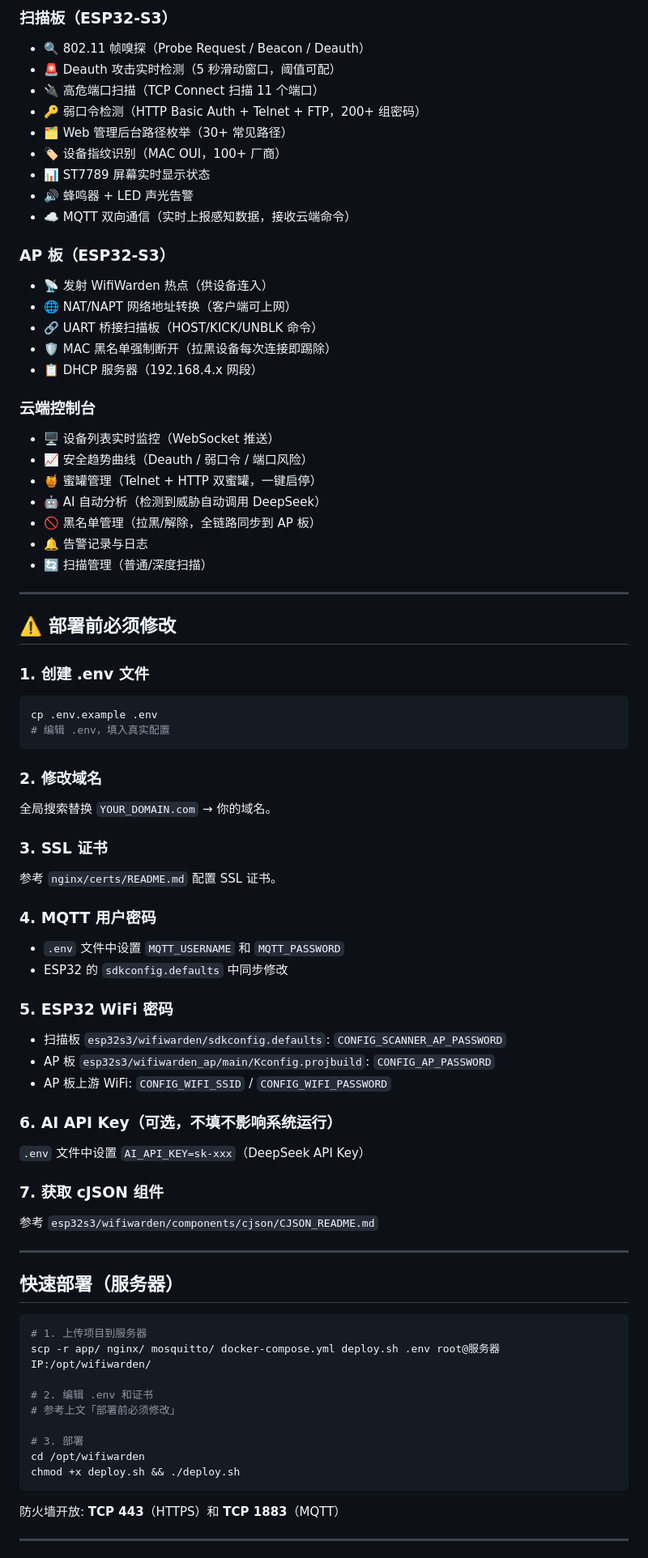
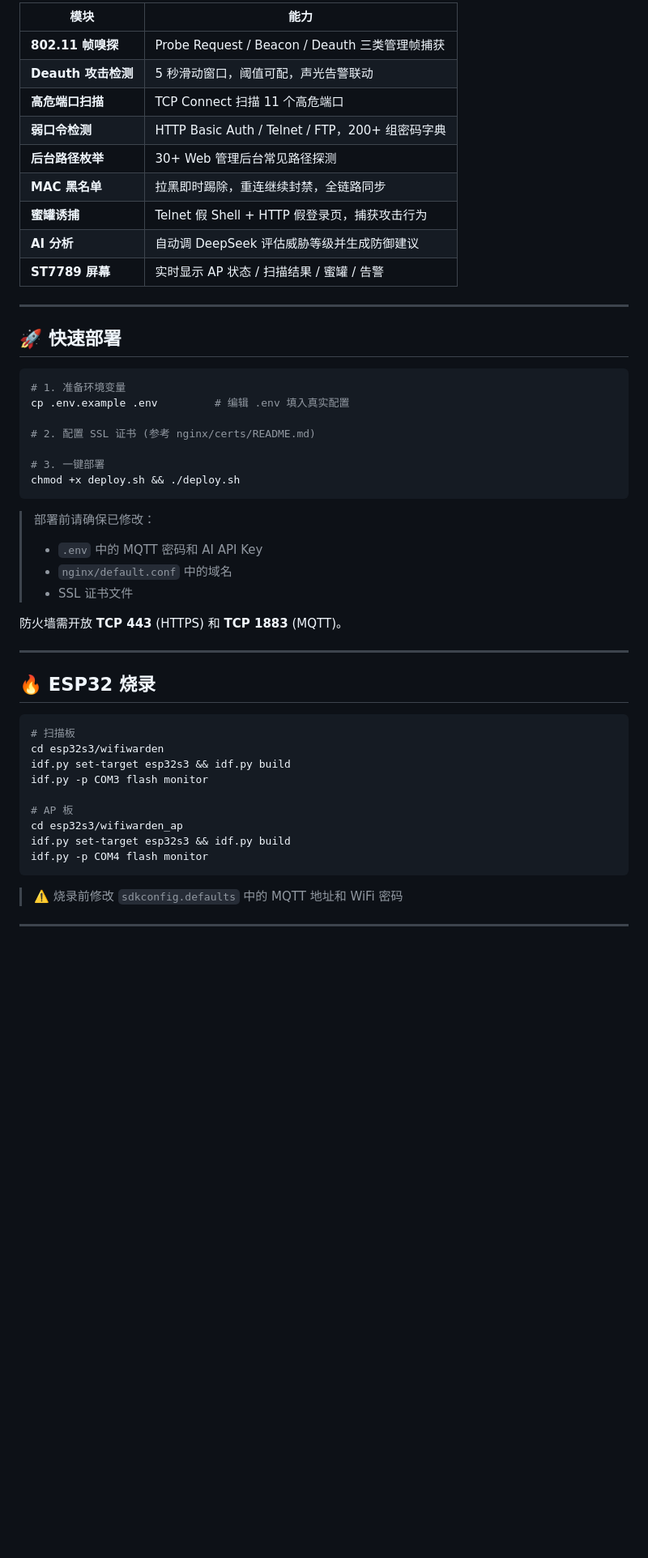
Before and after one commit to MrZhao-hub666/WifiWarden, a Markdown page: README.md, the part around one of its changes. Shown at 81% size. Drawn GitHub-style; blank space fills up the shorter version.

Commit message:
WifiWarden项目

````diff
--- a/README.md
+++ b/README.md
@@ -91,86 +107,54 @@ ESP32-S3(AP板) ──UART── ESP32-S3(扫描板) ──MQTT── Mosquitto
 
-### 扫描板（ESP32-S3）
-- 🔍 802.11 帧嗅探（Probe Request / Beacon / Deauth）
-- 🚨 Deauth 攻击实时检测（5 秒滑动窗口，阈值可配）
-- 🔌 高危端口扫描（TCP Connect 扫描 11 个端口）
-- 🔑 弱口令检测（HTTP Basic Auth + Telnet + FTP，200+ 组密码）
-- 🗂️ Web 管理后台路径枚举（30+ 常见路径）
-- 🏷️ 设备指纹识别（MAC OUI，100+ 厂商）
-- 📊 ST7789 屏幕实时显示状态
-- 🔊 蜂鸣器 + LED 声光告警
-- ☁️ MQTT 双向通信（实时上报感知数据，接收云端命令）
-
-### AP 板（ESP32-S3）
-- 📡 发射 WifiWarden 热点（供设备连入）
-- 🌐 NAT/NAPT 网络地址转换（客户端可上网）
-- 🔗 UART 桥接扫描板（HOST/KICK/UNBLK 命令）
-- 🛡️ MAC 黑名单强制断开（拉黑设备每次连接即踢除）
-- 📋 DHCP 服务器（192.168.4.x 网段）
-
-### 云端控制台
-- 🖥️ 设备列表实时监控（WebSocket 推送）
-- 📈 安全趋势曲线（Deauth / 弱口令 / 端口风险）
-- 🍯 蜜罐管理（Telnet + HTTP 双蜜罐，一键启停）
-- 🤖 AI 自动分析（检测到威胁自动调用 DeepSeek）
-- 🚫 黑名单管理（拉黑/解除，全链路同步到 AP 板）
-- 🔔 告警记录与日志
-- 🔄 扫描管理（普通/深度扫描）
+| 模块 | 能力 |
+|------|------|
+| **802.11 帧嗅探** | Probe Request / Beacon / Deauth 三类管理帧捕获 |
+| **Deauth 攻击检测** | 5 秒滑动窗口，阈值可配，声光告警联动 |
+| **高危端口扫描** | TCP Connect 扫描 11 个高危端口 |
+| **弱口令检测** | HTTP Basic Auth / Telnet / FTP，200+ 组密码字典 |
+| **后台路径枚举** | 30+ Web 管理后台常见路径探测 |
+| **MAC 黑名单** | 拉黑即时踢除，重连继续封禁，全链路同步 |
+| **蜜罐诱捕** | Telnet 假 Shell + HTTP 假登录页，捕获攻击行为 |
+| **AI 分析** | 自动调 DeepSeek 评估威胁等级并生成防御建议 |
+| **ST7789 屏幕** | 实时显示 AP 状态 / 扫描结果 / 蜜罐 / 告警 |
 
 ---
 
-## ⚠️ 部署前必须修改
-
-### 1. 创建 .env 文件
+## 🚀 快速部署
 
 ```bash
-cp .env.example .env
-# 编辑 .env，填入真实配置
+# 1. 准备环境变量
+cp .env.example .env         # 编辑 .env 填入真实配置
+
+# 2. 配置 SSL 证书 (参考 nginx/certs/README.md)
+
+# 3. 一键部署
+chmod +x deploy.sh && ./deploy.sh
 ```
 
-### 2. 修改域名
+> 部署前请确保已修改：
+> - `.env` 中的 MQTT 密码和 AI API Key
+> - `nginx/default.conf` 中的域名
+> - SSL 证书文件
 
-全局搜索替换 `YOUR_DOMAIN.com` → 你的域名。
-
-### 3. SSL 证书
-
-参考 `nginx/certs/README.md` 配置 SSL 证书。
-
-### 4. MQTT 用户密码
-
-- `.env` 文件中设置 `MQTT_USERNAME` 和 `MQTT_PASSWORD`
-- ESP32 的 `sdkconfig.defaults` 中同步修改
-
-### 5. ESP32 WiFi 密码
-
-- 扫描板 `esp32s3/wifiwarden/sdkconfig.defaults`: `CONFIG_SCANNER_AP_PASSWORD`
-- AP 板 `esp32s3/wifiwarden_ap/main/Kconfig.projbuild`: `CONFIG_AP_PASSWORD`
-- AP 板上游 WiFi: `CONFIG_WIFI_SSID` / `CONFIG_WIFI_PASSWORD`
-
-### 6. AI API Key（可选，不填不影响系统运行）
-
-`.env` 文件中设置 `AI_API_KEY=sk-xxx`（DeepSeek API Key）
-
-### 7. 获取 cJSON 组件
-
-参考 `esp32s3/wifiwarden/components/cjson/CJSON_README.md`
+防火墙需开放 **TCP 443** (HTTPS) 和 **TCP 1883** (MQTT)。
 
 ---
 
-## 快速部署（服务器）
+## 🔥 ESP32 烧录
 
 ```bash
-# 1. 上传项目到服务器
-scp -r app/ nginx/ mosquitto/ docker-compose.yml deploy.sh .env root@服务器IP:/opt/wifiwarden/
+# 扫描板
+cd esp32s3/wifiwarden
+idf.py set-target esp32s3 && idf.py build
+idf.py -p COM3 flash monitor
 
-# 2. 编辑 .env 和证书
-# 参考上文「部署前必须修改」
-
-# 3. 部署
-cd /opt/wifiwarden
-chmod +x deploy.sh && ./deploy.sh
+# AP 板
+cd esp32s3/wifiwarden_ap
+idf.py set-target esp32s3 && idf.py build
+idf.py -p COM4 flash monitor
 ```
 
-防火墙开放: **TCP 443**（HTTPS）和 **TCP 1883**（MQTT）
+> ⚠️ 烧录前修改 `sdkconfig.defaults` 中的 MQTT 地址和 WiFi 密码
 
 ---
 
````
Also changed, not shown: other parts of README.md (+100 -105 lines).
